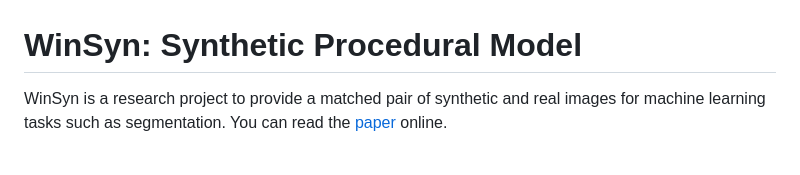
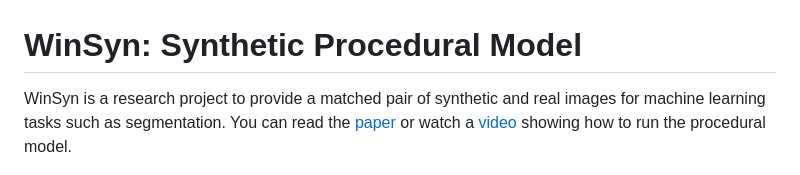
Before and after one commit to twak/winsyn, a Markdown page: README.md, the part around the change. Drawn GitHub-style.

```diff
--- a/README.md
+++ b/README.md
@@ -1,6 +1,6 @@
 # WinSyn: Synthetic Procedural Model
 
-WinSyn is a research project to provide a matched pair of synthetic and real images for machine learning tasks such as segmentation. You can read the [paper](https://arxiv.org/abs/2310.08471) online.
+WinSyn is a research project to provide a matched pair of synthetic and real images for machine learning tasks such as segmentation. You can read the [paper](https://arxiv.org/abs/2310.08471) or watch a [video](https://youtu.be/Ri-1iq4PBuc) showing how to run the procedural model.
 
 <img src='https://github.com/twak/winsyn/blob/main/winsyn.jpg' width='300'>
 
```
